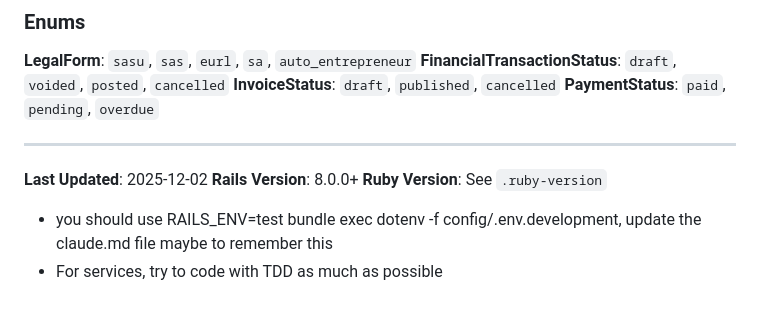
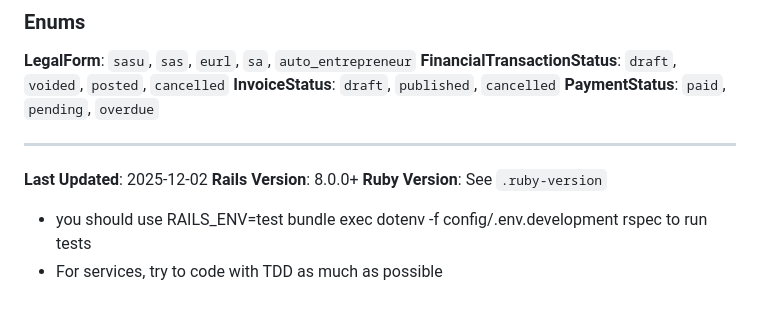
Before and after one commit to troptropcontent/factoche, a Markdown page: api/CLAUDE.md, the part around the change printed below. Drawn GitHub-style.

```diff
--- a/api/CLAUDE.md
+++ b/api/CLAUDE.md
@@ -1091,5 +1096,6 @@ Sidekiq::Stats.new
 **Last Updated**: 2025-12-02
 **Rails Version**: 8.0.0+
 **Ruby Version**: See `.ruby-version`
-- you should use RAILS_ENV=test bundle exec dotenv -f config/.env.development, update the claude.md file maybe to remember this
+
+- you should use RAILS_ENV=test bundle exec dotenv -f config/.env.development rspec to run tests
 - For services, try to code with TDD as much as possible
```
Also changed, not shown: other parts of api/CLAUDE.md (+5 -0 lines), api/docs/DRY_VALIDATION_GUIDE.md (added, +582 -0 lines).
